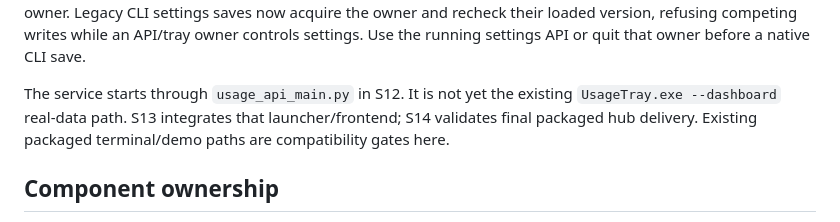
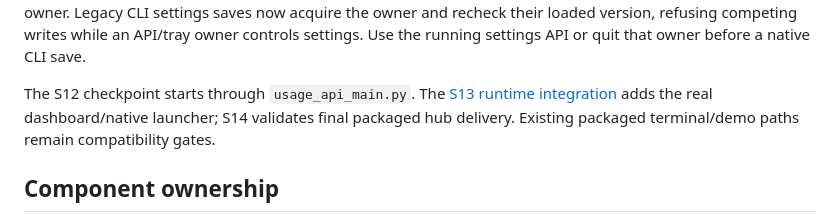
Before and after one commit to samuelhateseconomic/Codex_Claude-usage-menubar, a Markdown page: docs/s12-local-api.md, the part around the change. Drawn GitHub-style.

```diff
--- a/docs/s12-local-api.md
+++ b/docs/s12-local-api.md
@@ -18,7 +18,7 @@ Default port is 8765; `--port 0` selects an available loopback port. `--config`
 
 One S07 `RuntimeOwner` owns the installation; one S12 worker runs SQLite import/reprice jobs. Repeated launches with the same index/settings paths reuse the existing process through a native capability exchange; they do not start a second writer/provider scheduler. Hosting/provider flags apply when creating the owner; reuse does not silently reconfigure a running host. Quit/relaunch that owner to change its hosting mode. An already-running legacy tray without this API is reported honestly; it is not killed or bypassed. The combined `--tray` mode injects the same `PollingRuntime` and a committed-index report callback into the existing tray. Legacy standalone terminal/report/tray modes remain; offline reports/diagnostics do not acquire the polling owner. Legacy CLI settings saves now acquire the owner and recheck their loaded version, refusing competing writes while an API/tray owner controls settings. Use the running settings API or quit that owner before a native CLI save.
 
-The service starts through `usage_api_main.py` in S12. It is not yet the existing `UsageTray.exe --dashboard` real-data path. S13 integrates that launcher/frontend; S14 validates final packaged hub delivery. Existing packaged terminal/demo paths are compatibility gates here.
+The S12 checkpoint starts through `usage_api_main.py`. The [S13 runtime integration](s13-runtime-integration.md) adds the real dashboard/native launcher; S14 validates final packaged hub delivery. Existing packaged terminal/demo paths remain compatibility gates.
 
 ## Component ownership
 
```
Also changed, not shown: windows/README.md (+23 -5 lines).
